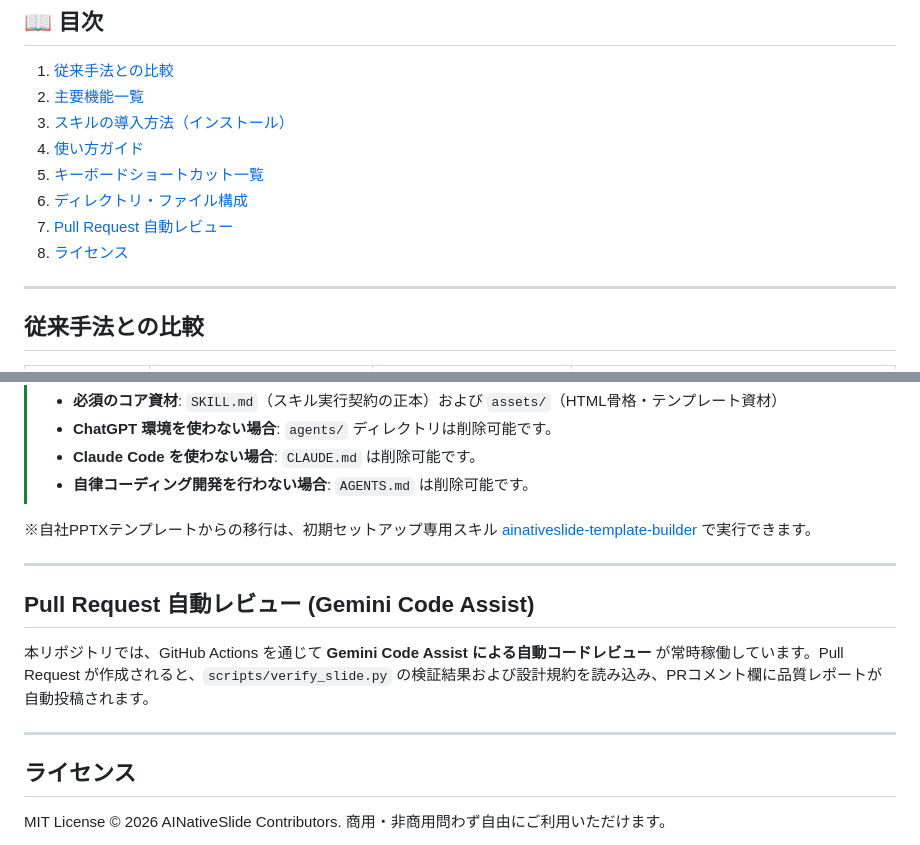
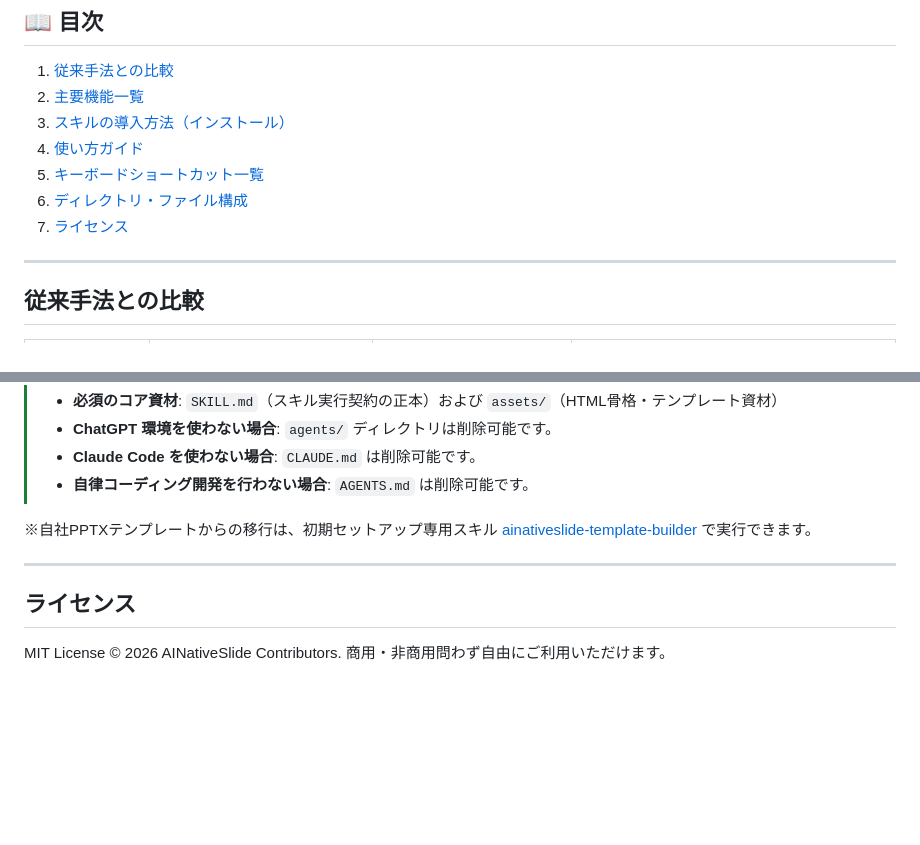
Before and after one commit to XitakSE/AINativeSlide, a Markdown page: README.md, 2 parts joined by grey strips. Rendered like a GitHub page; blank space fills up the shorter version.

Commit message:
docs: remove PR automated review section from README, README_EN and AGENTS

```diff
--- a/README.md
+++ b/README.md
@@ -26,8 +26,7 @@
 4. [使い方ガイド](#使い方ガイド)
 5. [キーボードショートカット一覧](#キーボードショートカット一覧)
 6. [ディレクトリ・ファイル構成](#ディレクトリ・ファイル構成)
-7. [Pull Request 自動レビュー](#pull-request-自動レビュー-gemini-code-assist)
-8. [ライセンス](#ライセンス)
+7. [ライセンス](#ライセンス)
 
 ---
 
@@ -194,12 +193,6 @@ AINativeSlide/
 
 ---
 
-## Pull Request 自動レビュー (Gemini Code Assist)
-
-本リポジトリでは、GitHub Actions を通じて **Gemini Code Assist による自動コードレビュー** が常時稼働しています。Pull Request が作成されると、`scripts/verify_slide.py` の検証結果および設計規約を読み込み、PRコメント欄に品質レポートが自動投稿されます。
-
----
-
 ## ライセンス
 
 MIT License © 2026 AINativeSlide Contributors. 商用・非商用問わず自由にご利用いただけます。
```
Also changed, not shown: AGENTS.md (+0 -2 lines), README_EN.md (+1 -8 lines).
